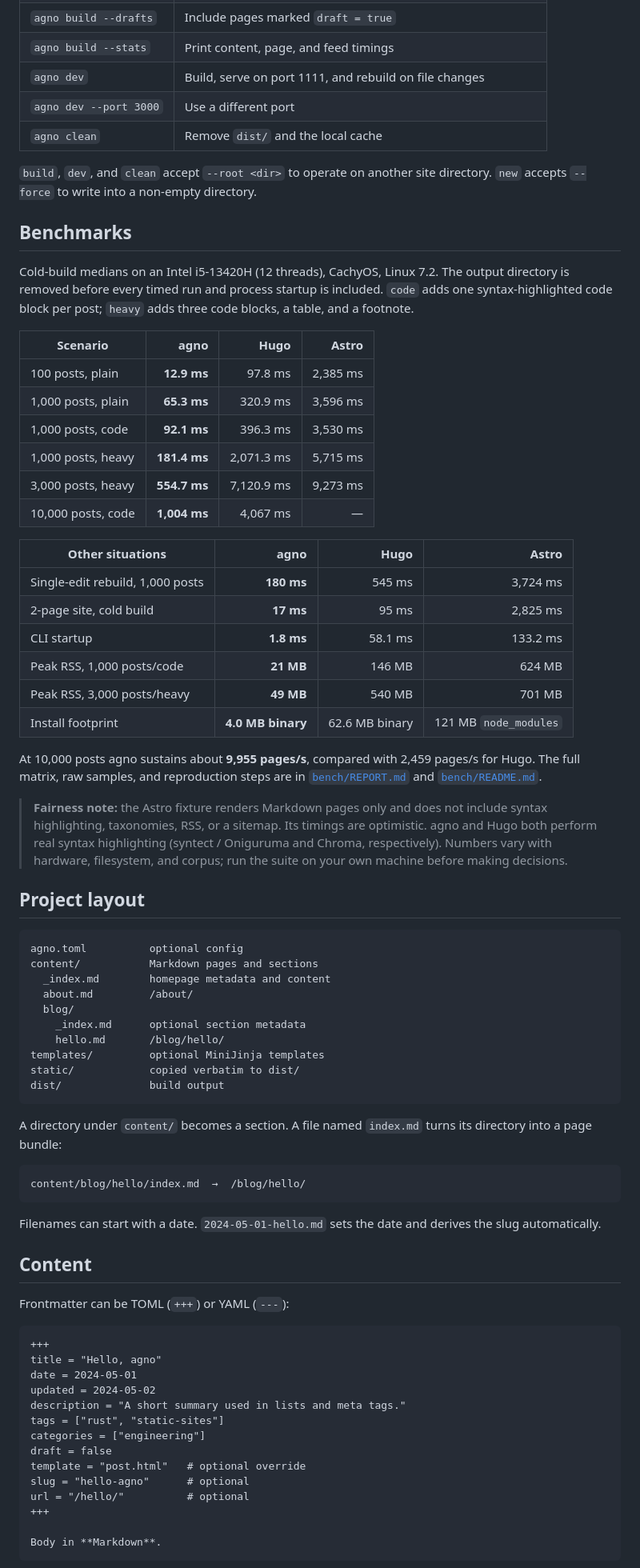
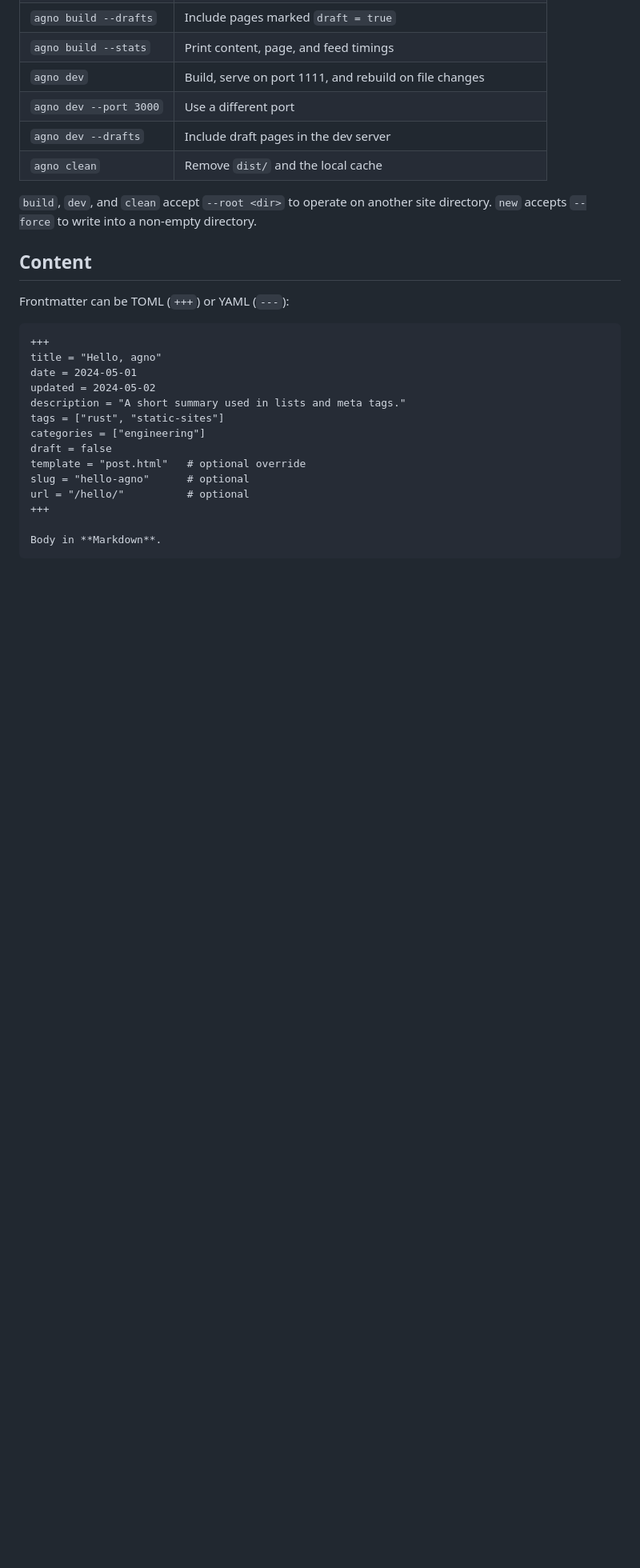
Before and after one commit to agnogad/agno, a Markdown page: README.md, the part around the change printed below. Shown: that part at 80% size. Drawn GitHub-style; blank space fills up the shorter version.

````diff
--- a/README.md
+++ b/README.md
@@ -90,70 +126,11 @@ The generated site is in `dist/` and can be deployed to any static host.
 | `agno build --stats` | Print content, page, and feed timings |
 | `agno dev` | Build, serve on port 1111, and rebuild on file changes |
 | `agno dev --port 3000` | Use a different port |
+| `agno dev --drafts` | Include draft pages in the dev server |
 | `agno clean` | Remove `dist/` and the local cache |
 
 `build`, `dev`, and `clean` accept `--root <dir>` to operate on another site
 directory. `new` accepts `--force` to write into a non-empty directory.
-
-## Benchmarks
-
-Cold-build medians on an Intel i5-13420H (12 threads), CachyOS, Linux 7.2.
-The output directory is removed before every timed run and process startup is
-included. `code` adds one syntax-highlighted code block per post; `heavy` adds
-three code blocks, a table, and a footnote.
-
-| Scenario | agno | Hugo | Astro |
-| --- | ---: | ---: | ---: |
-| 100 posts, plain | **12.9 ms** | 97.8 ms | 2,385 ms |
-| 1,000 posts, plain | **65.3 ms** | 320.9 ms | 3,596 ms |
-| 1,000 posts, code | **92.1 ms** | 396.3 ms | 3,530 ms |
-| 1,000 posts, heavy | **181.4 ms** | 2,071.3 ms | 5,715 ms |
-| 3,000 posts, heavy | **554.7 ms** | 7,120.9 ms | 9,273 ms |
-| 10,000 posts, code | **1,004 ms** | 4,067 ms | — |
-
-| Other situations | agno | Hugo | Astro |
-| --- | ---: | ---: | ---: |
-| Single-edit rebuild, 1,000 posts | **180 ms** | 545 ms | 3,724 ms |
-| 2-page site, cold build | **17 ms** | 95 ms | 2,825 ms |
-| CLI startup | **1.8 ms** | 58.1 ms | 133.2 ms |
-| Peak RSS, 1,000 posts/code | **21 MB** | 146 MB | 624 MB |
-| Peak RSS, 3,000 posts/heavy | **49 MB** | 540 MB | 701 MB |
-| Install footprint | **4.0 MB binary** | 62.6 MB binary | 121 MB `node_modules` |
-
-At 10,000 posts agno sustains about **9,955 pages/s**, compared with 2,459
-pages/s for Hugo. The full matrix, raw samples, and reproduction steps are in
-[`bench/REPORT.md`](bench/REPORT.md) and [`bench/README.md`](bench/README.md).
-
-> **Fairness note:** the Astro fixture renders Markdown pages only and does not
-> include syntax highlighting, taxonomies, RSS, or a sitemap. Its timings are
-> optimistic. agno and Hugo both perform real syntax highlighting (syntect /
-> Oniguruma and Chroma, respectively). Numbers vary with hardware, filesystem,
-> and corpus; run the suite on your own machine before making decisions.
-
-## Project layout
-
-```text
-agno.toml          optional config
-content/           Markdown pages and sections
-  _index.md        homepage metadata and content
-  about.md         /about/
-  blog/
-    _index.md      optional section metadata
-    hello.md       /blog/hello/
-templates/         optional MiniJinja templates
-static/            copied verbatim to dist/
-dist/              build output
-```
-
-A directory under `content/` becomes a section. A file named `index.md` turns
-its directory into a page bundle:
-
-```text
-content/blog/hello/index.md  →  /blog/hello/
-```
-
-Filenames can start with a date. `2024-05-01-hello.md` sets the date and derives
-the slug automatically.
 
 ## Content
 
````
Also changed, not shown: other parts of README.md (+136 -39 lines), assets/screenshot.png (added).
